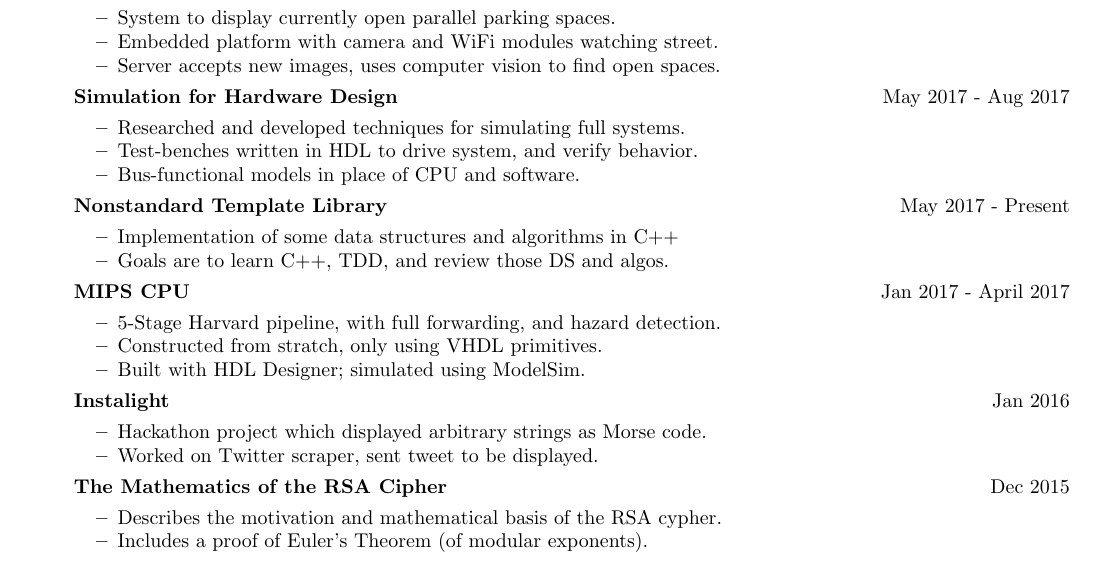
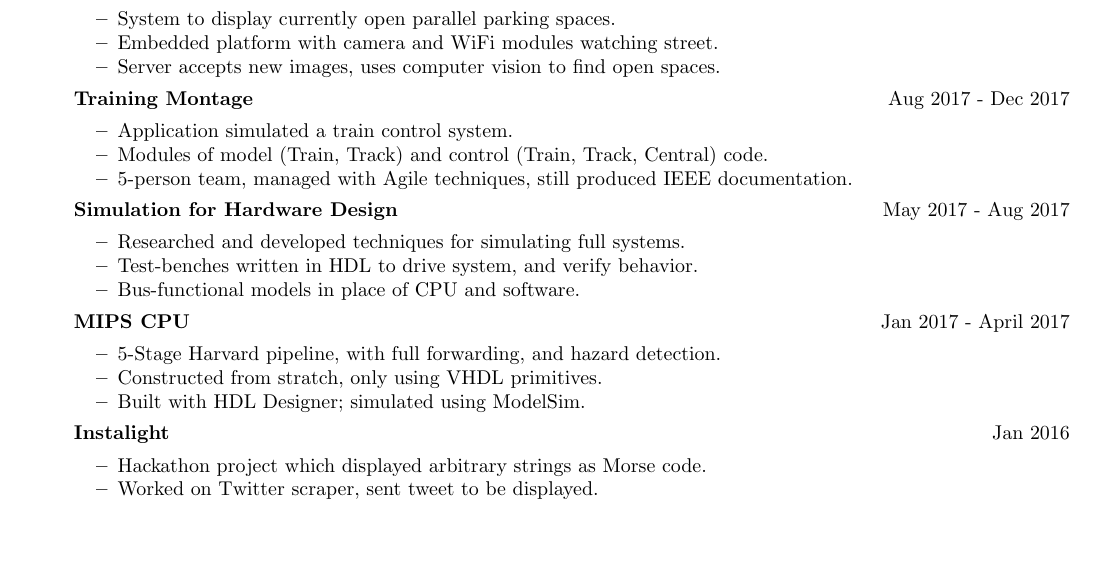
Before and after one commit to iggy14750/resume, a LaTeX CV (resume.tex): part of the page, cut so that both start at the same text, the shorter picture padded with empty space. Compiled offline with pdfLaTeX.

Commit message:
softeng in projects.

```diff
--- a/resume.tex
+++ b/resume.tex
@@ -142,11 +142,20 @@
     \subsection*{Projects: github.com/iggy14750}\label{projects}
     \begin{itemize}[label={}]\tightlist
 
-        \item \datetable{\textbf{ParkPal}}{Jan 2018 - April 2018}
+        \item \datetable{\textbf{ParkPal}}
+        {Jan 2018 - April 2018}
         \begin{itemize}\tightlist
             \item System to display currently open parallel parking spaces.
             \item Embedded platform with camera and WiFi modules watching street.
             \item Server accepts new images, uses computer vision to find open spaces.
+        \end{itemize}
+
+        \item \datetable{\textbf{Training Montage}}
+        {Aug 2017 - Dec 2017}
+        \begin{itemize}\tightlist
+            \item Application simulated a train control system.
+            \item Modules of model (Train, Track) and control (Train, Track, Central) code.
+            \item 5-person team, managed with Agile techniques, still produced IEEE documentation.
         \end{itemize}
 
         \item \datetable{\textbf{Simulation for Hardware Design}}
@@ -157,12 +166,12 @@
             \item Bus-functional models in place of CPU and software.
         \end{itemize}
 
-        \item \datetable{\textbf{Nonstandard Template Library}}
-        {May 2017 - Present}
-        \begin{itemize}\tightlist
-            \item Implementation of some data structures and algorithms in C++
-            \item Goals are to learn C++, TDD, and review those DS and algos.
-        \end{itemize}
+        % \item \datetable{\textbf{Nonstandard Template Library}}
+        % {May 2017 - Present}
+        % \begin{itemize}\tightlist
+        %     \item Implementation of some data structures and algorithms in C++
+        %     \item Goals are to learn C++, TDD, and review those DS and algos.
+        % \end{itemize}
 
         \item \datetable{\textbf{MIPS CPU}}{Jan 2017 - April 2017}
         \begin{itemize}\tightlist
@@ -188,11 +197,11 @@
             \item Worked on Twitter scraper, sent tweet to be displayed.
         \end{itemize}
 
-        \item \datetable{\textbf{The Mathematics of the RSA Cipher}}{Dec 2015}
-        \begin{itemize}\tightlist
-            \item Describes the motivation and mathematical basis of the RSA cypher.
-            \item Includes a proof of Euler's Theorem (of modular exponents).
-        \end{itemize}
+        % \item \datetable{\textbf{The Mathematics of the RSA Cipher}}{Dec 2015}
+        % \begin{itemize}\tightlist
+        %     \item Describes the motivation and mathematical basis of the RSA cypher.
+        %     \item Includes a proof of Euler's Theorem (of modular exponents).
+        % \end{itemize}
   \end{itemize}
 
 \end{document}
```
